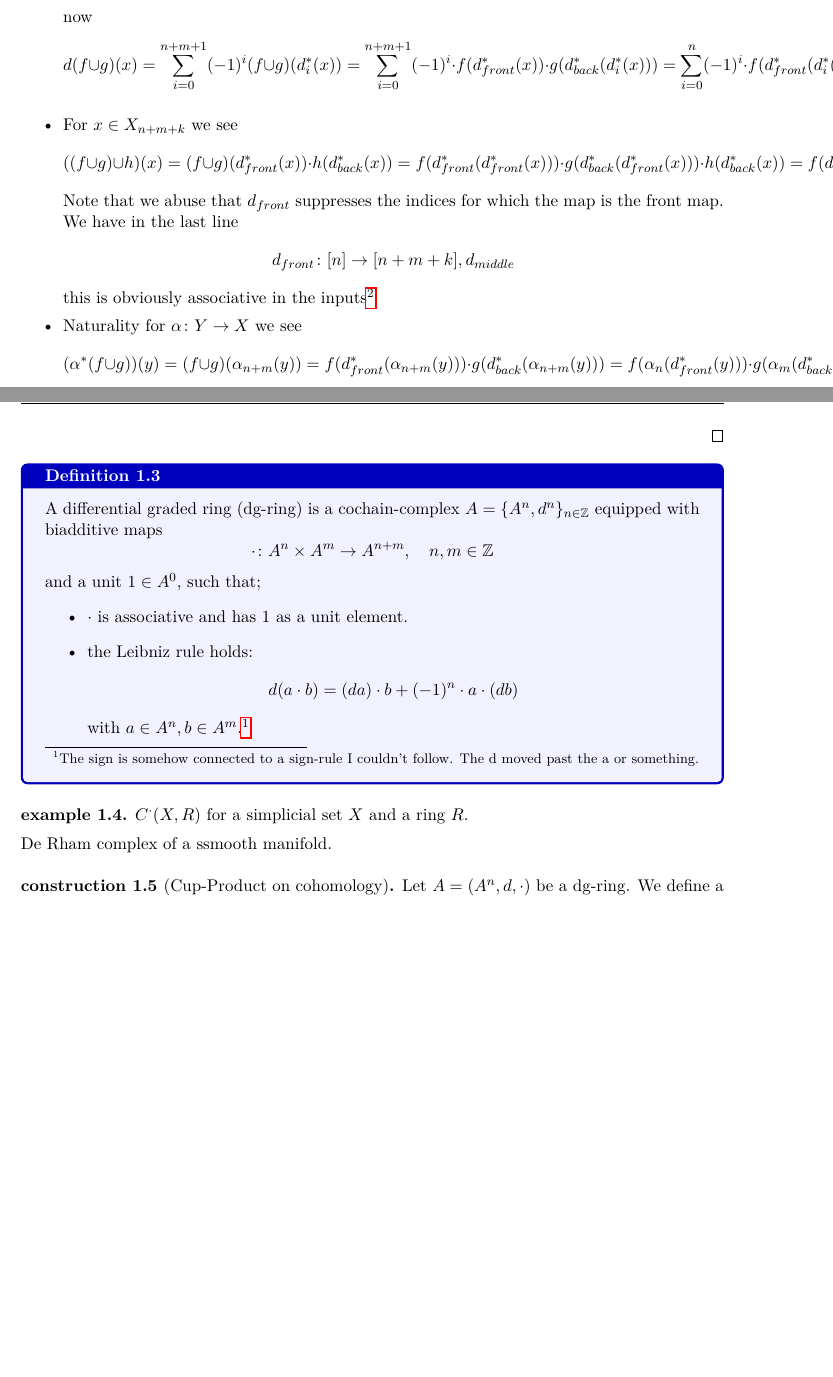
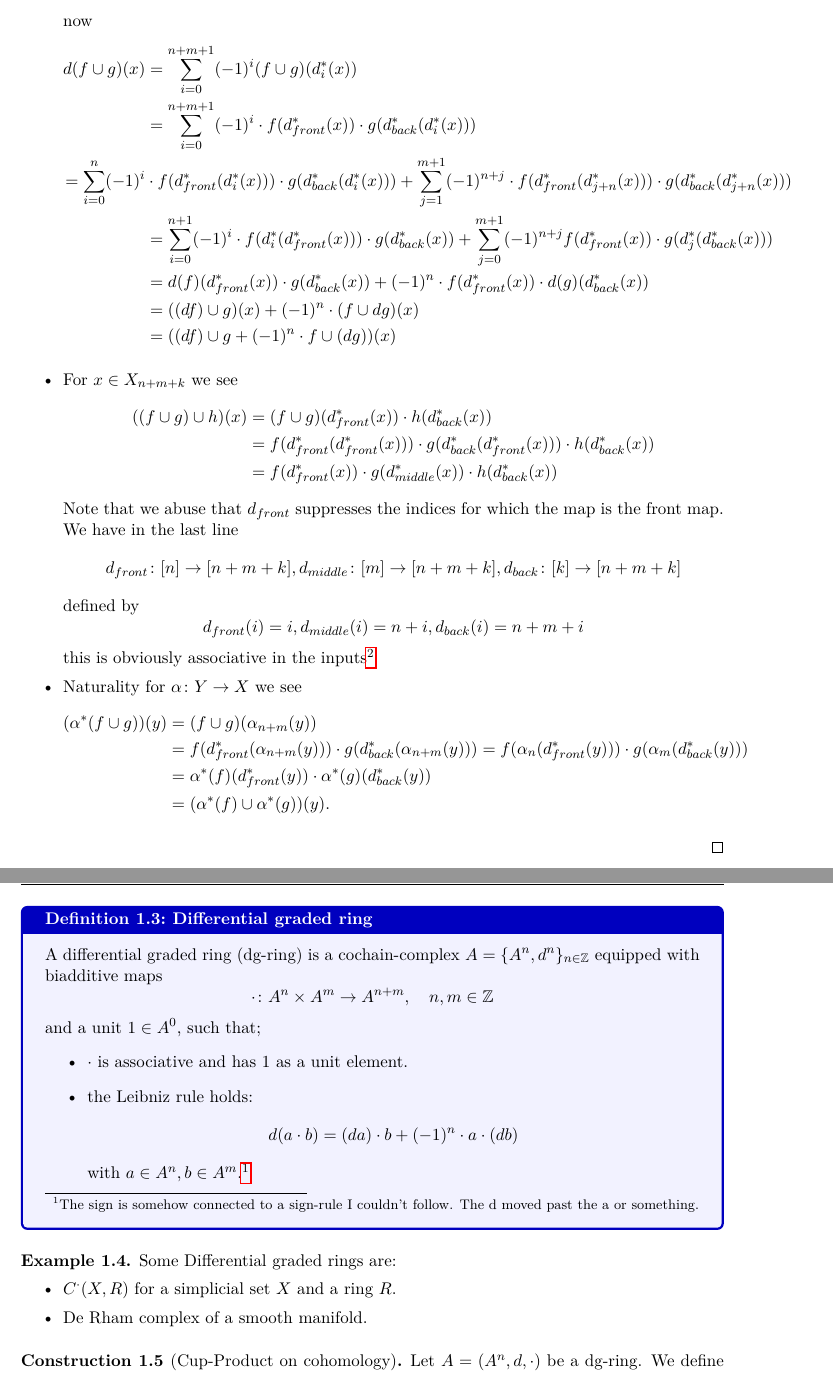
Before and after one commit to JanMalme/topo2_lecture_notes, a LaTeX document (topo_lecture.tex, which reads TemplateLecture.cls): two parts of pages 6 and 7 of 13 before the commit and two parts of pages 7 and 8 of 14 after it, joined at a grey line, cut so that both start at the same text, the shorter picture padded with empty space. Compiled offline with pdfLaTeX.

Commit message:
corrections to lecture 1

```diff
--- a/TemplateLecture.cls
+++ b/TemplateLecture.cls
@@ -432,14 +432,14 @@
 \newtheorem{aufgabe}{Aufgabe}
 \newtheorem{behauptung}[lemma]{Behauptung}
 \newtheorem*{bemerkung}{Bemerkung}
-\newtheorem{construction}[lemma]{construction}
+\newtheorem{construction}[lemma]{Construction}
 \newtheorem{bem}[lemma]{Bemerkung}
 \newtheorem{axiom}[lemma]{Axiom}
-\newtheorem{example}[lemma]{example}
+\newtheorem{example}[lemma]{Example}
 \newtheorem{problem}{Aufgabe}
 % \theoremstyle{solution}
-\newtheorem{solution}{Lösung}
-\newtheorem{remark}[lemma]{remark}
+\newtheorem{Solution}{Lösung}
+\newtheorem{remark}[lemma]{Remark}
 
 
 
--- a/topo_lecture.tex
+++ b/topo_lecture.tex
@@ -81,20 +82,39 @@ with \(f\colon X_n \to R, y \in X_{n+1}\)
         Note, that for \(n+1\) and \(n\) respectively the cases are the same.
 
         now
-        \[d(f\cup g)(x) = \sum_{i = 0}^{n+m+1}(-1)^{i} (f\cup g)(d_i^*(x)) = \sum_{i = 0}^{n+m+1} (-1)^{i} \cdot f(d_{front}^*(x)) \cdot g(d_{back}^*(d_i^*(x))) = \sum_{i = 0}^{n} (-1)^{i} \cdot f(d_{front}^*(d_i^*(x))) \cdot g(d_{back}^*(d_i^*(x))) + \sum_{j = 1}^{m+1} (-1)^{n+j} \cdot f(d_{front}^*(d_{j+n}^*(x))) \cdot g(d_{back}^*(d_{j+n}^*(x))) = \sum_{i = 0}^{n+1}(-1)^{i} \cdot f(d_i^*(d_{front}^*(x))) \cdot g(d_{back}^*(x)) + \sum_{j = 0}^{m+1}(-1)^{n+j} f(d_{front}^*(x)) \cdot g(d_j^*(d_{back}^*(x))) = d(f)(d_{front}^*(x)) \cdot g(d_{back}^*(x)) + (-1)^n \cdot f(d_{front}^*(x)) \cdot d(g)(d_{back}^*(x)) = ((df) \cup g)(x) + (-1)^n \cdot (f\cup dg)(x) = ((df) \cup g + (-1)^n \cdot f\cup (dg))(x)\]
+        \[\begin{split}
+            d(f\cup g)(x) &= \sum_{i = 0}^{n+m+1}(-1)^{i} (f\cup g)(d_i^*(x)) \\
+            &= \sum_{i = 0}^{n+m+1} (-1)^{i} \cdot f(d_{front}^*(x)) \cdot g(d_{back}^*(d_i^*(x))) \\
+            = \sum_{i = 0}^{n} (-1)^{i} &\cdot f(d_{front}^*(d_i^*(x))) \cdot g(d_{back}^*(d_i^*(x))) + \sum_{j = 1}^{m+1} (-1)^{n+j} \cdot f(d_{front}^*(d_{j+n}^*(x))) \cdot g(d_{back}^*(d_{j+n}^*(x))) \\
+            &= \sum_{i = 0}^{n+1}(-1)^{i} \cdot f(d_i^*(d_{front}^*(x))) \cdot g(d_{back}^*(x)) + \sum_{j = 0}^{m+1}(-1)^{n+j} f(d_{front}^*(x)) \cdot g(d_j^*(d_{back}^*(x))) \\
+            &= d(f)(d_{front}^*(x)) \cdot g(d_{back}^*(x)) + (-1)^n \cdot f(d_{front}^*(x)) \cdot d(g)(d_{back}^*(x)) \\
+            &= ((df) \cup g)(x) + (-1)^n \cdot (f\cup dg)(x)\\
+            & = ((df) \cup g + (-1)^n \cdot f\cup (dg))(x)
+        \end{split}\]
 
         \item For \(x \in X_{n+m+k}\) we see
-        \[((f\cup g) \cup h)(x) = (f\cup g) (d_{front}^*(x)) \cdot h(d_{back}^*(x)) = f(d_{front}^*(d_{front}^*(x))) \cdot g(d_{back}^*(d_{front}^*(x))) \cdot h(d_{back}^*(x)) = f(d_{front}^*(x)) \cdot g(d_{middle}^*(x)) \cdot h(d_{back}^*(x)) = \]
+        \[\begin{split}
+            ((f\cup g) \cup h)(x) &= (f\cup g) (d_{front}^*(x)) \cdot h(d_{back}^*(x)) \\
+            &= f(d_{front}^*(d_{front}^*(x))) \cdot g(d_{back}^*(d_{front}^*(x))) \cdot h(d_{back}^*(x))\\
+            & = f(d_{front}^*(x)) \cdot g(d_{middle}^*(x)) \cdot h(d_{back}^*(x))
+        \end{split}\]
         Note that we abuse that \(d_{front}\) suppresses the indices for which the map is the front map.
         We have in the last line
-        \[d_{front}\colon[n] \to [n+m+k], d_{middle}\]%hlep
+        \[d_{front}\colon[n] \to [n+m+k], d_{middle}\colon [m] \to [n+m+k], d_{back}\colon [k] \to [n+m+k]\]
+        defined by
+        \[d_{front}(i) = i, d_{middle}(i) = n+i, d_{back}(i) = n+m+i\]
         this is obviously associative in the inputs\footnote{for Schwede at least.}
         \item Naturality for \(\alpha\colon Y \to X\) we see
-        \[(\alpha^*(f\cup g))(y) = (f\cup g)(\alpha_{n+m}(y)) = f(d_{front}^*(\alpha_{n+m}(y))) \cdot g(d_{back}^*(\alpha_{n+m}(y))) = f(\alpha_n(d_{front}^*(y))) \cdot g(\alpha_m(d_{back}^*(y))) = \alpha^*(f)(d_{front}^*(y)) \cdot \alpha^*(g)(d_{back}^*(y)) = (\alpha^*(f) \cup \alpha^*(g))(y).\]
+        \[\begin{split}
+            (\alpha^*(f\cup g))(y) &= (f\cup g)(\alpha_{n+m}(y)) \\
+            &= f(d_{front}^*(\alpha_{n+m}(y))) \cdot g(d_{back}^*(\alpha_{n+m}(y))) = f(\alpha_n(d_{front}^*(y))) \cdot g(\alpha_m(d_{back}^*(y))) \\
+            &= \alpha^*(f)(d_{front}^*(y)) \cdot \alpha^*(g)(d_{back}^*(y)) \\
+            &= (\alpha^*(f) \cup \alpha^*(g))(y).
+        \end{split}\]
     \end{itemize}
 \end{proof}
 
-\begin{defi}{}{}
+\begin{defi}{Differential graded ring}{}
     A differential graded ring (dg-ring)\index{differential graded ring}\index{graded ring} is a cochain-complex \(A = \set{A^n, d^n}_{n \in \IZ}\) equipped with biadditive maps
     \[\cdot\colon A^n \times A^m \to A^{n+m}, \quad n,m \in \IZ \]
     and a unit \(1 \in A^0\), such that;
@@ -107,9 +127,12 @@ with \(f\colon X_n \to R, y \in X_{n+1}\)
 \end{defi}
 
 \begin{example}
-    \(C^\cdot(X,R)\) for a simplicial set \(X\) and a ring \(R\).
+    Some Differential graded rings are:
+    \begin{itemize}
+        \item \(C^\cdot(X,R)\) for a simplicial set \(X\) and a ring \(R\).
+        \item De Rham complex of a smooth manifold.
+    \end{itemize}
 
-    De Rham complex of a ssmooth manifold.
 \end{example}
 
 \begin{construction}[Cup-Product on cohomology]\index{cup-product}
```
Also changed, not shown: topo_lecture.pdf, topo_lecture.tex (25 more changed lines).
